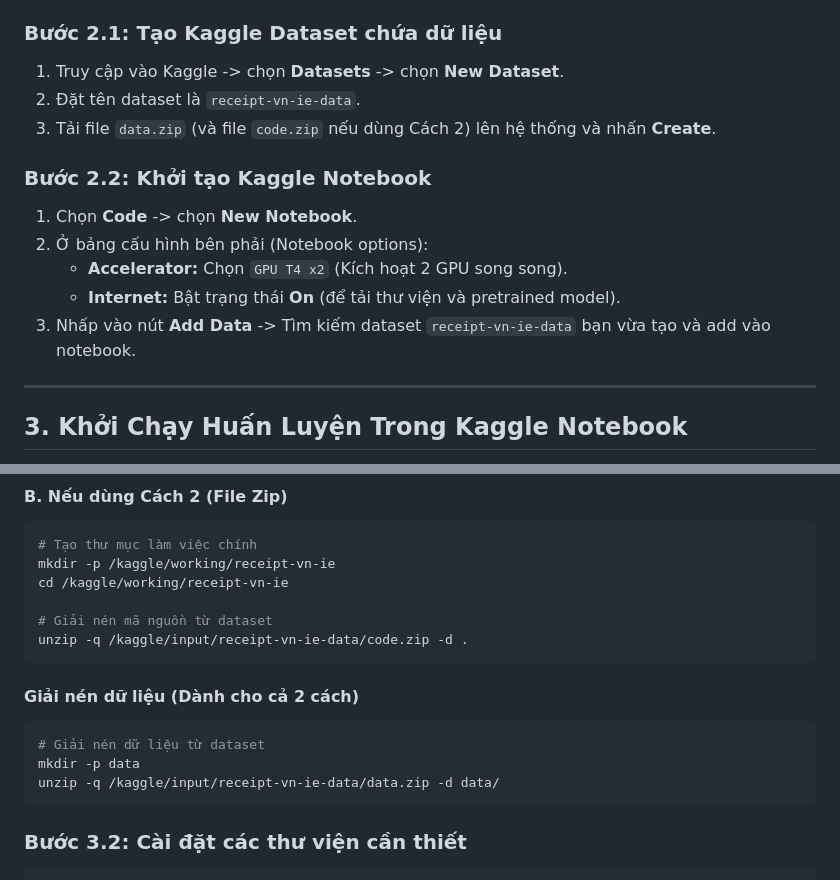
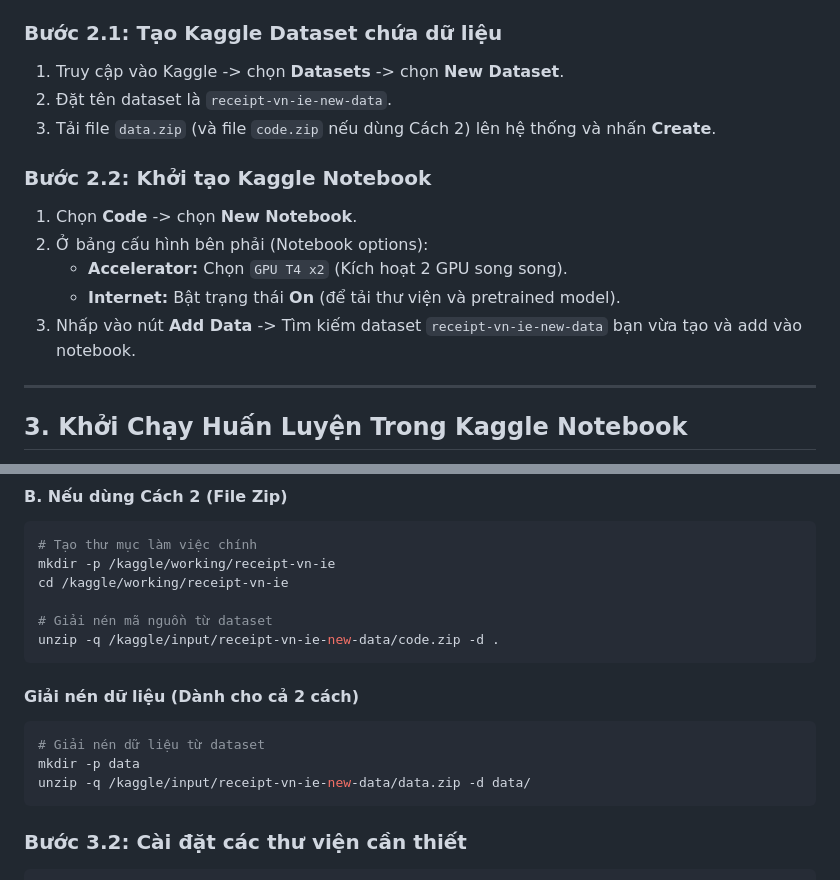
Before and after one commit to Duc-AnhTp/receipt-vn-ie, a Markdown page: KAGGLE_T4x2_TRAINING_GUIDE.md, 2 parts joined by grey strips. Drawn GitHub-style.

Commit message:
Update Kaggle dataset name to receipt-vn-ie-new-data in training guide

````diff
--- a/KAGGLE_T4x2_TRAINING_GUIDE.md
+++ b/KAGGLE_T4x2_TRAINING_GUIDE.md
@@ -52,7 +52,7 @@ Nếu không muốn dùng GitHub, bạn hãy nén code lại như sau:
 
 ### Bước 2.1: Tạo Kaggle Dataset chứa dữ liệu
 1. Truy cập vào Kaggle -> chọn **Datasets** -> chọn **New Dataset**.
-2. Đặt tên dataset là `receipt-vn-ie-data`.
+2. Đặt tên dataset là `receipt-vn-ie-new-data`.
 3. Tải file `data.zip` (và file `code.zip` nếu dùng Cách 2) lên hệ thống và nhấn **Create**.
 
 ### Bước 2.2: Khởi tạo Kaggle Notebook
@@ -60,7 +60,7 @@ Nếu không muốn dùng GitHub, bạn hãy nén code lại như sau:
 2. Ở bảng cấu hình bên phải (Notebook options):
    * **Accelerator:** Chọn `GPU T4 x2` (Kích hoạt 2 GPU song song).
    * **Internet:** Bật trạng thái **On** (để tải thư viện và pretrained model).
-3. Nhấp vào nút **Add Data** -> Tìm kiếm dataset `receipt-vn-ie-data` bạn vừa tạo và add vào notebook.
+3. Nhấp vào nút **Add Data** -> Tìm kiếm dataset `receipt-vn-ie-new-data` bạn vừa tạo và add vào notebook.
 
 ---
 
@@ -98,14 +98,14 @@ mkdir -p /kaggle/working/receipt-vn-ie
 cd /kaggle/working/receipt-vn-ie
 
 # Giải nén mã nguồn từ dataset
-unzip -q /kaggle/input/receipt-vn-ie-data/code.zip -d .
+unzip -q /kaggle/input/receipt-vn-ie-new-data/code.zip -d .
 ```
 
 #### Giải nén dữ liệu (Dành cho cả 2 cách)
 ```bash
 # Giải nén dữ liệu từ dataset
 mkdir -p data
-unzip -q /kaggle/input/receipt-vn-ie-data/data.zip -d data/
+unzip -q /kaggle/input/receipt-vn-ie-new-data/data.zip -d data/
 ```
 
 ### Bước 3.2: Cài đặt các thư viện cần thiết
````
